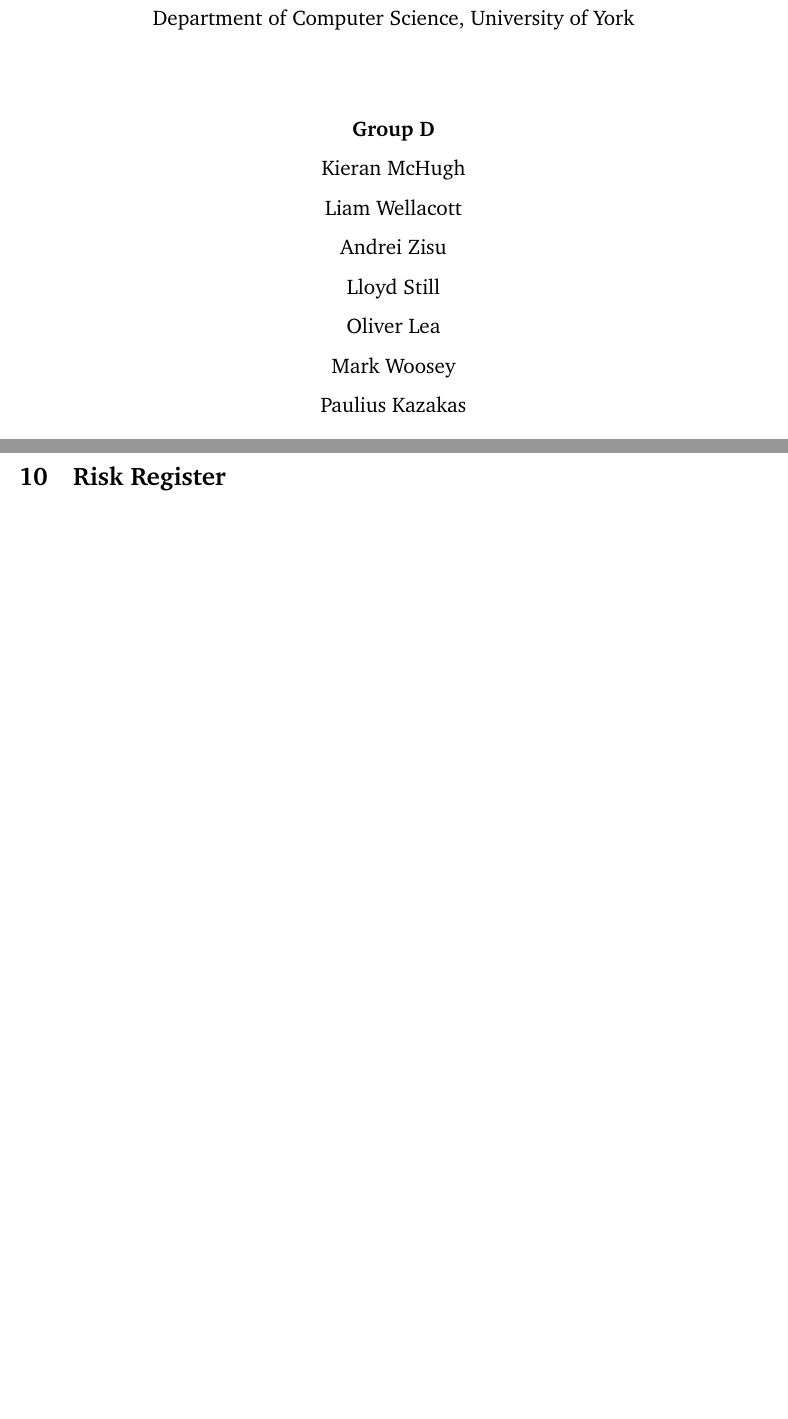
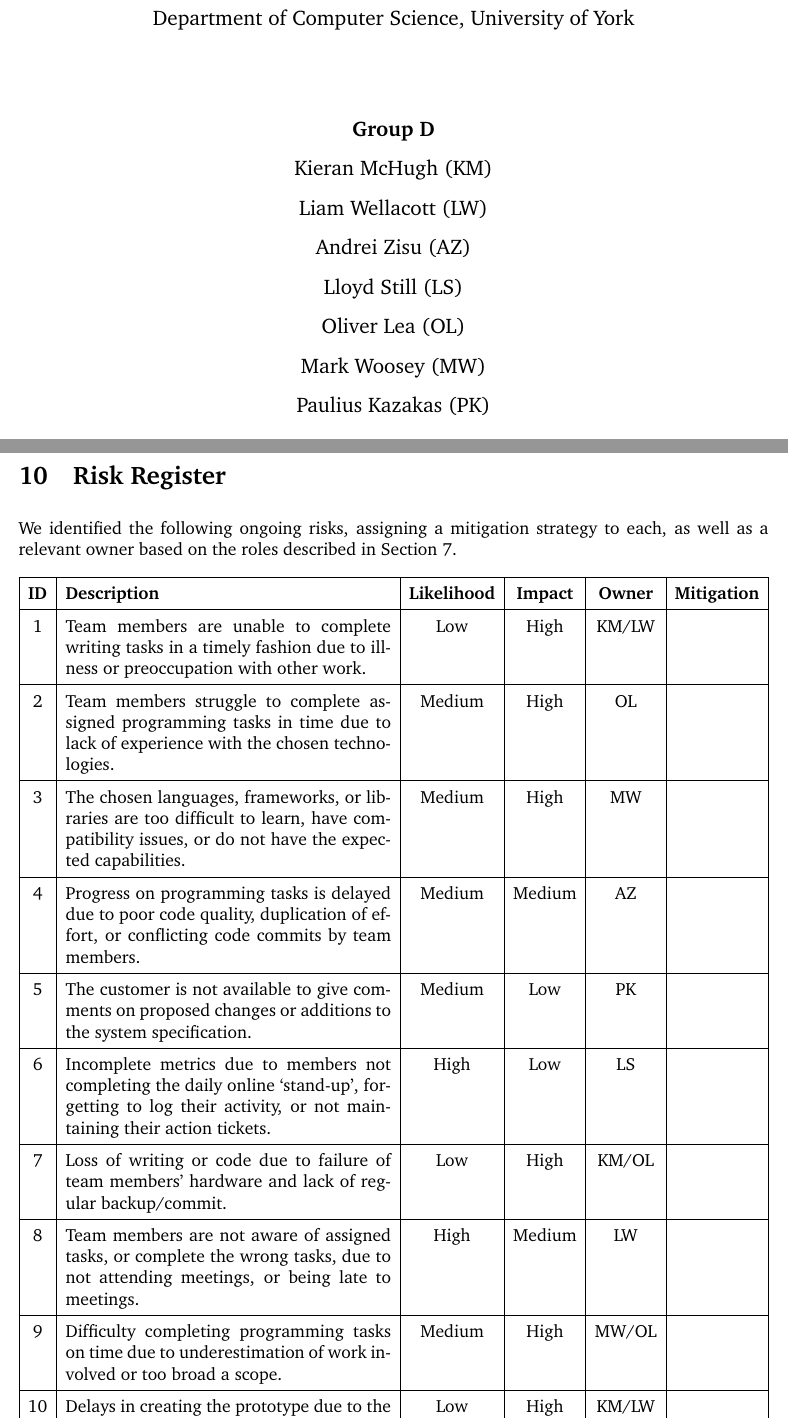
Before and after one commit to kieranm/gpig, a LaTeX document (initial-report/report.tex): two parts of pages 1 and 3 of 4 before the commit and two parts of pages 1 and 12 of 14 after it, joined at a grey line, cut so that both start at the same text, the shorter picture padded with empty space. Compiled offline with pdfLaTeX.

Commit message:
Risk register

```diff
--- a/initial-report/report.tex
+++ b/initial-report/report.tex
@@ -67,7 +67,7 @@
 	{\large Department of Computer Science, University of York}\\
 	\vspace{1cm}
     }
-    \author{\textbf{Group D} \\ Kieran McHugh \\ Liam Wellacott \\ Andrei Zisu \\ Lloyd Still \\ Oliver Lea \\ Mark Woosey \\ Paulius Kazakas }
+    \author{\textbf{Group D} \\ Kieran McHugh (KM) \\ Liam Wellacott (LW) \\ Andrei Zisu (AZ) \\ Lloyd Still (LS) \\ Oliver Lea (OL) \\ Mark Woosey (MW) \\ Paulius Kazakas (PK) }
     \date{Submission on 11th May 2017}
     \maketitle
 
@@ -102,5 +112,77 @@
 	\section{Risk Register}
 
+	We identified the following ongoing risks, assigning a mitigation strategy to each, as well as a relevant owner based on the roles described in Section \ref{team_structure}.
+
+	\begin{table}[h!]
+		\begin{tabularx}{\textwidth}{|c|X|c|c|c|l|l|}
+			\hline
+			\textbf{ID} & \textbf{Description} & \textbf{Likelihood} &
+			\textbf{Impact} & \textbf{Owner} & \textbf{Mitigation} \\
+			\hline
+			1 &
+			Team members are unable to complete writing tasks in a timely fashion due to illness or preoccupation with other work. &
+			Low &
+			High &
+			KM/LW & \\
+			\hline
+			2 &
+			Team members struggle to complete assigned programming tasks in time due to lack of experience with the chosen technologies. &
+			Medium &
+			High &
+			OL & \\
+			\hline
+			3 &
+			The chosen languages, frameworks, or libraries are too difficult to learn, have compatibility issues, or do not have the expected capabilities.
+			&
+			Medium &
+			High &
+			MW & \\
+			\hline
+			4 &
+			Progress on programming tasks is delayed due to poor code quality, duplication of effort, or conflicting code commits by team members. &
+			Medium &
+			Medium &
+			AZ & \\
+			\hline
+			5 &
+			The customer is not available to give comments on proposed changes or additions to the system specification. &
+			Medium &
+			Low &
+			PK & \\
+			\hline
+			6 &
+			Incomplete metrics due to members not completing the daily online `stand-up', forgetting to log their activity, or not maintaining their action tickets. &
+			High &
+			Low & LS & \\
+			\hline
+			7 &
+			Loss of writing or code due to failure of team members' hardware and lack of regular backup/commit. &
+			Low &
+			High & KM/OL & \\
+			\hline
+			8 &
+			Team members are not aware of assigned tasks, or complete the wrong tasks, due to not attending meetings, or being late to meetings. &
+			High &
+			Medium &
+			LW & \\
+			\hline
+			9 &
+			Difficulty completing programming tasks on time due to underestimation of work involved or too broad a scope. &
+			Medium &
+			High &
+			MW/OL & \\
+			\hline
+			10 &
+			Delays in creating the prototype due to the identification of a major design flaw in the system specification. &
+			Low &
+			High &
+			KM/LW & \\
+			\hline
+		\end{tabularx}
+
+	\end{table}
+
+	\newpage
 	\section{Conclusion}
 
 	\newpage
```
Also changed, not shown: initial-report/report.pdf, initial-report/report.tex (10 more changed lines).
